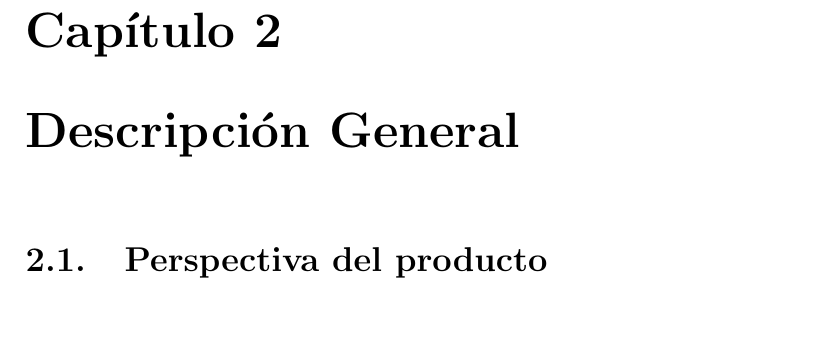
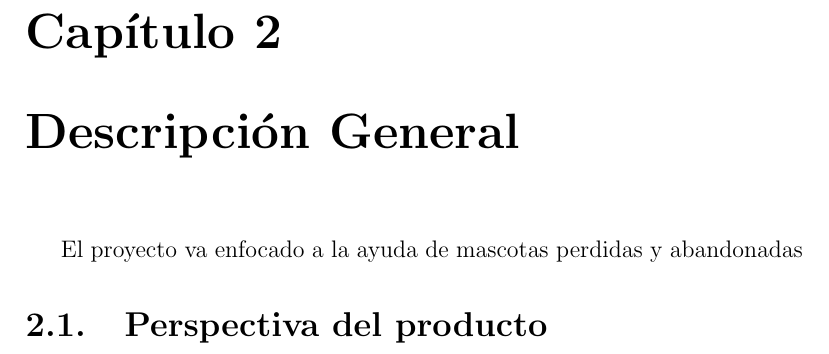
Before and after one commit to HaroldG-RedField29/CursoIngReq-3C24-2019-2, a LaTeX document (1.Requerimientos/Requerimientos.tex, which reads 1.Requerimientos/capitulos/2_0_descripcion_general.tex): part of page 7 of 15, cut so that both start at the same text, the shorter picture padded with empty space. Compiled offline with pdfLaTeX.

Commit message:
actualizacion

```diff
--- a/1.Requerimientos/capitulos/2_0_descripcion_general.tex
+++ b/1.Requerimientos/capitulos/2_0_descripcion_general.tex
@@ -1,2 +1,3 @@
 \chapter{Descripción General}
+El proyecto va enfocado a la ayuda de mascotas perdidas y abandonadas
 \section{Perspectiva del producto}
```
